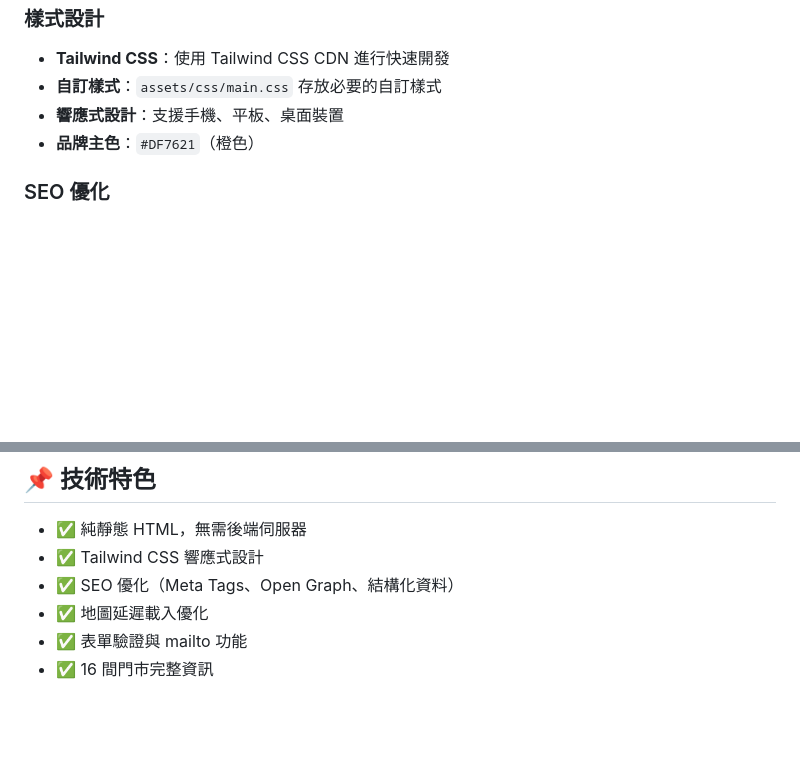
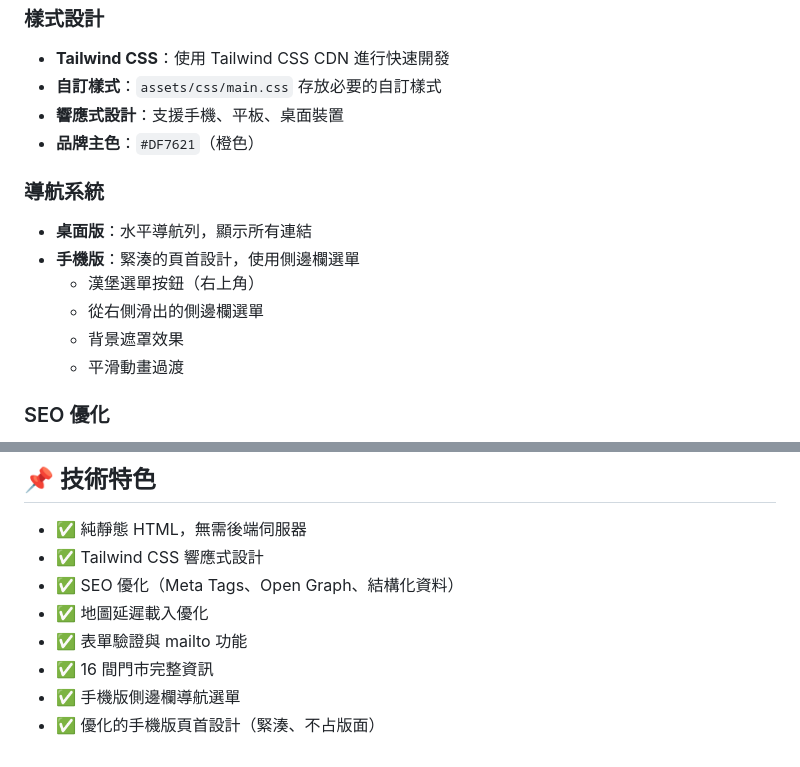
Before and after one commit to yichai-tw/yichai-tw.github.io, a Markdown page: README.md, 2 parts joined by grey strips. Drawn GitHub-style; blank space fills up the shorter version.

Commit message:
更新 README.md：新增手機版側邊欄導航選單與頁首優化說明

```diff
--- a/README.md
+++ b/README.md
@@ -99,6 +99,15 @@ cd yichai-tw.github.io
 - **響應式設計**：支援手機、平板、桌面裝置
 - **品牌主色**：`#DF7621`（橙色）
 
+### 導航系統
+
+- **桌面版**：水平導航列，顯示所有連結
+- **手機版**：緊湊的頁首設計，使用側邊欄選單
+  - 漢堡選單按鈕（右上角）
+  - 從右側滑出的側邊欄選單
+  - 背景遮罩效果
+  - 平滑動畫過渡
+
 ### SEO 優化
 
 - 完整的 Meta Tags（description, keywords, author）
@@ -161,3 +170,5 @@ Copyright © 1999–2026 宜加寵物生活館. All rights reserved.
 - ✅ 地圖延遲載入優化
 - ✅ 表單驗證與 mailto 功能
 - ✅ 16 間門市完整資訊
+- ✅ 手機版側邊欄導航選單
+- ✅ 優化的手機版頁首設計（緊湊、不占版面）
```
